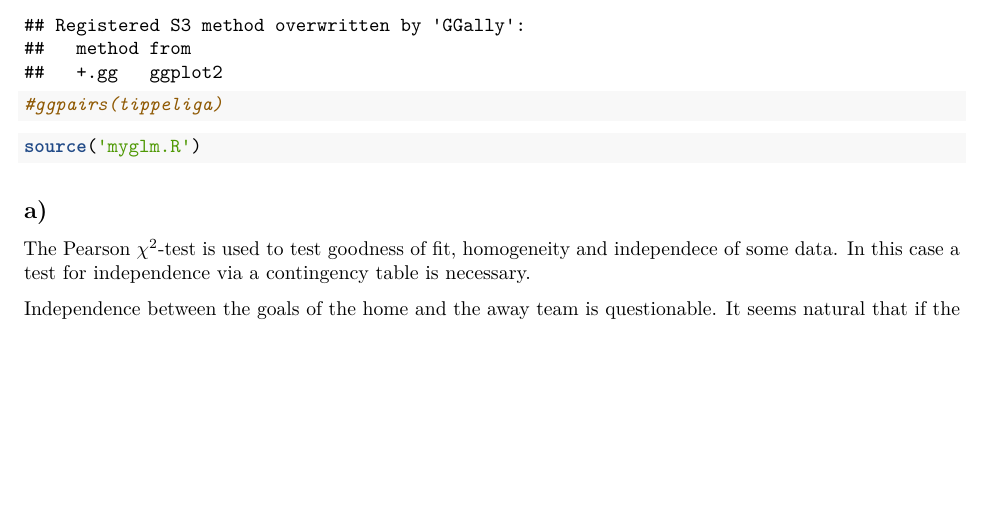
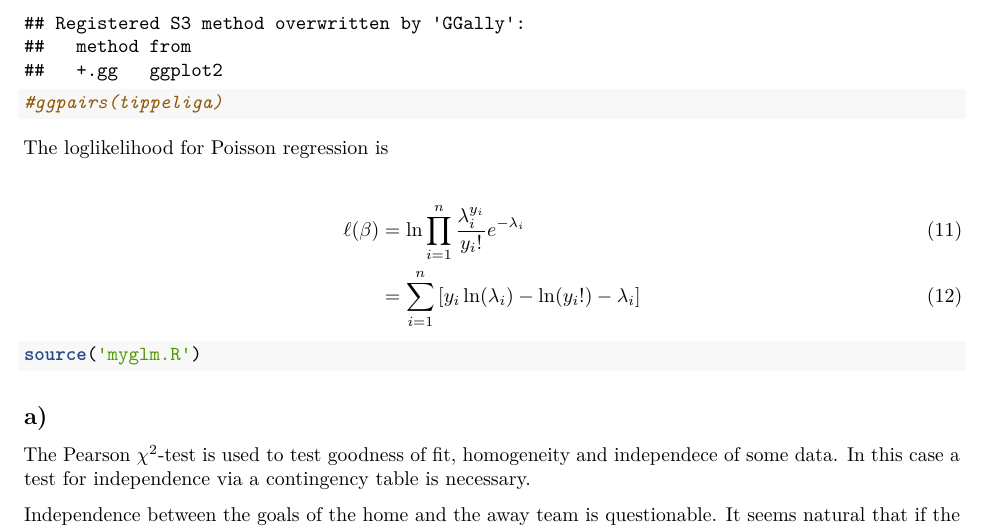
Before and after one commit to Anderssorby/GLM2, an R Markdown document (report.Rmd): part of page 5 of 7, cut so that both start at the same text, the shorter picture padded with empty space. Rendered offline with R 4.5, knitr and Pandoc, then LaTeX, with nearby package versions; some code elsewhere in the file could not run offline.

Commit message:
Add loglikelihood for poisson

````diff
--- a/report.Rmd
+++ b/report.Rmd
@@ -176,6 +177,13 @@ library(GGally)
 #ggpairs(tippeliga)
 ```
 
+The loglikelihood for Poisson regression is
+
+\begin{align}
+\ell(\beta) &= \ln \prod_{i=1}^n \frac{\lambda_i^{y_i}}{y_i!} e^{-\lambda_i} \\
+            &= \sum_{i=1}^n\left[y_i \ln(\lambda_i) - \ln(y_i!) - \lambda_i\right]
+\end{align}
+
 ```{r myglm}
 source('myglm.R')
 ```
````
Also changed, not shown: report.Rmd (5 more changed lines).
